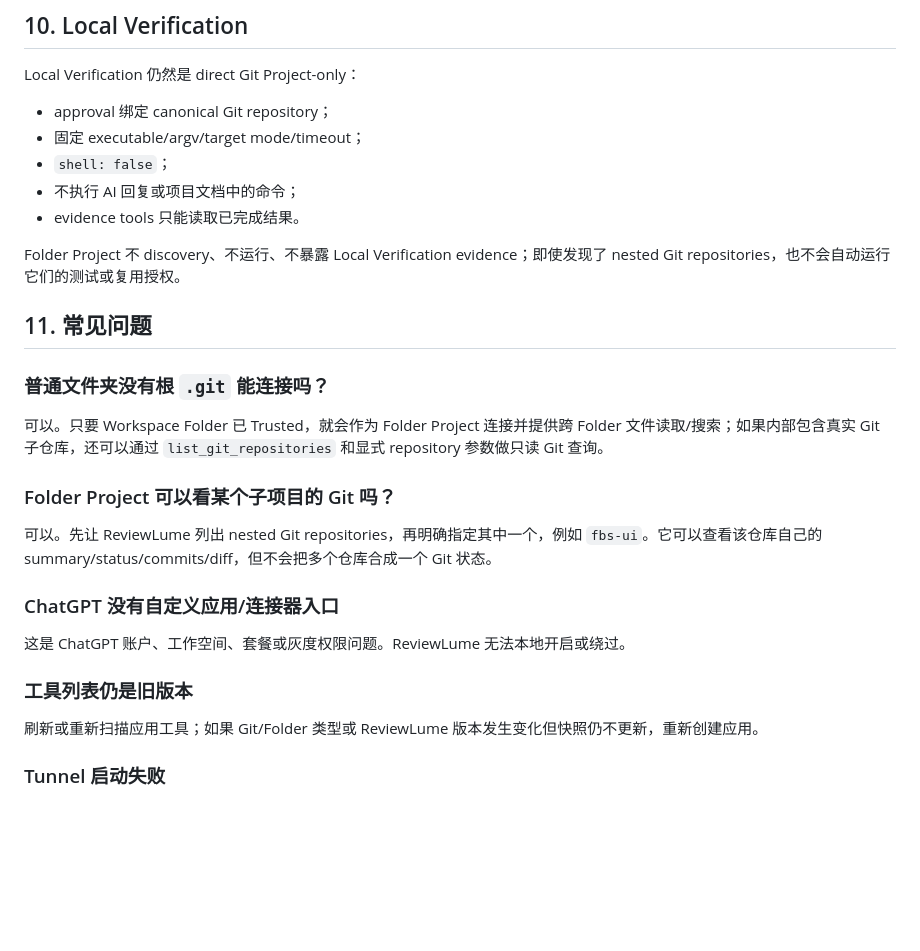
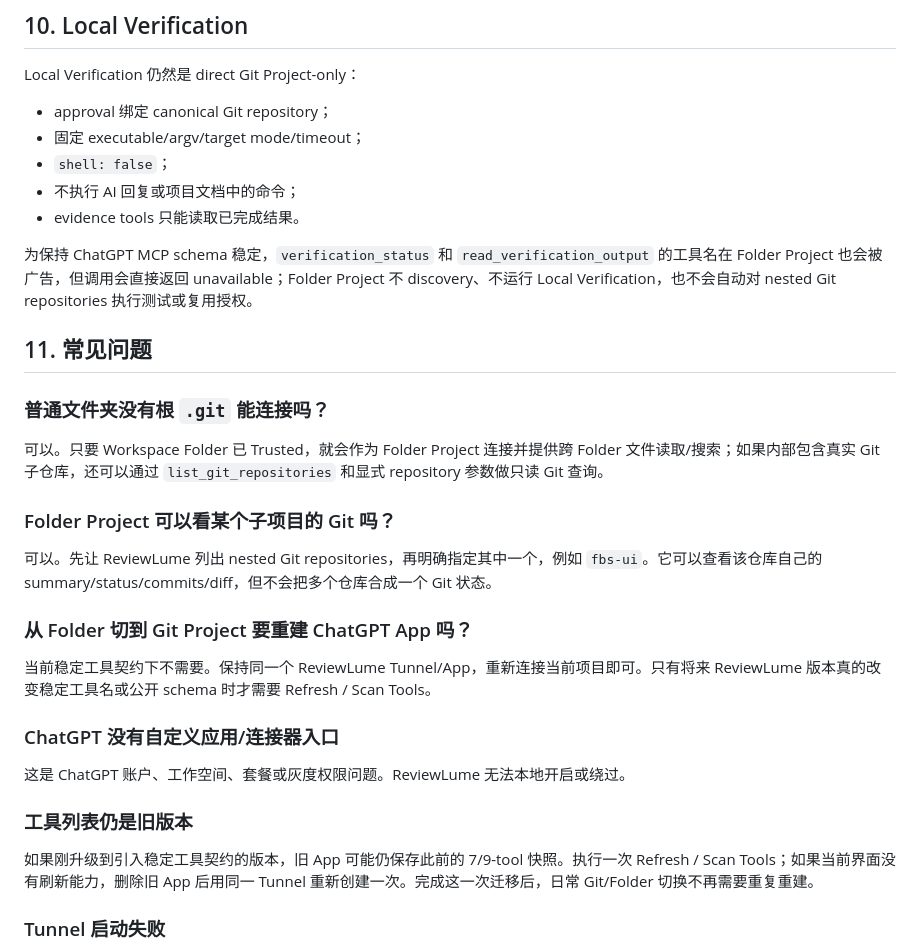
Before and after one commit to cheng-corex/ReviewLume, a Markdown page: docs/chatgpt-secure-mcp-setup.md, the part around one of its changes. Drawn GitHub-style; blank space fills up the shorter version.

```diff
--- a/docs/chatgpt-secure-mcp-setup.md
+++ b/docs/chatgpt-secure-mcp-setup.md
@@ -233,7 +218,7 @@ Local Verification 仍然是 direct Git Project-only：
 - 不执行 AI 回复或项目文档中的命令；
 - evidence tools 只能读取已完成结果。
 
-Folder Project 不 discovery、不运行、不暴露 Local Verification evidence；即使发现了 nested Git repositories，也不会自动运行它们的测试或复用授权。
+为保持 ChatGPT MCP schema 稳定，`verification_status` 和 `read_verification_output` 的工具名在 Folder Project 也会被广告，但调用会直接返回 unavailable；Folder Project 不 discovery、不运行 Local Verification，也不会自动对 nested Git repositories 执行测试或复用授权。
 
 ## 11. 常见问题
 
@@ -245,13 +230,17 @@ Folder Project 不 discovery、不运行、不暴露 Local Verification evidence
 
 可以。先让 ReviewLume 列出 nested Git repositories，再明确指定其中一个，例如 `fbs-ui`。它可以查看该仓库自己的 summary/status/commits/diff，但不会把多个仓库合成一个 Git 状态。
 
+### 从 Folder 切到 Git Project 要重建 ChatGPT App 吗？
+
+当前稳定工具契约下不需要。保持同一个 ReviewLume Tunnel/App，重新连接当前项目即可。只有将来 ReviewLume 版本真的改变稳定工具名或公开 schema 时才需要 Refresh / Scan Tools。
+
 ### ChatGPT 没有自定义应用/连接器入口
 
 这是 ChatGPT 账户、工作空间、套餐或灰度权限问题。ReviewLume 无法本地开启或绕过。
 
 ### 工具列表仍是旧版本
 
-刷新或重新扫描应用工具；如果 Git/Folder 类型或 ReviewLume 版本发生变化但快照仍不更新，重新创建应用。
+如果刚升级到引入稳定工具契约的版本，旧 App 可能仍保存此前的 7/9-tool 快照。执行一次 Refresh / Scan Tools；如果当前界面没有刷新能力，删除旧 App 后用同一 Tunnel 重新创建一次。完成这一次迁移后，日常 Git/Folder 切换不再需要重复重建。
 
 ### Tunnel 启动失败
 
```
Also changed, not shown: other parts of docs/chatgpt-secure-mcp-setup.md (+14 -29 lines).
